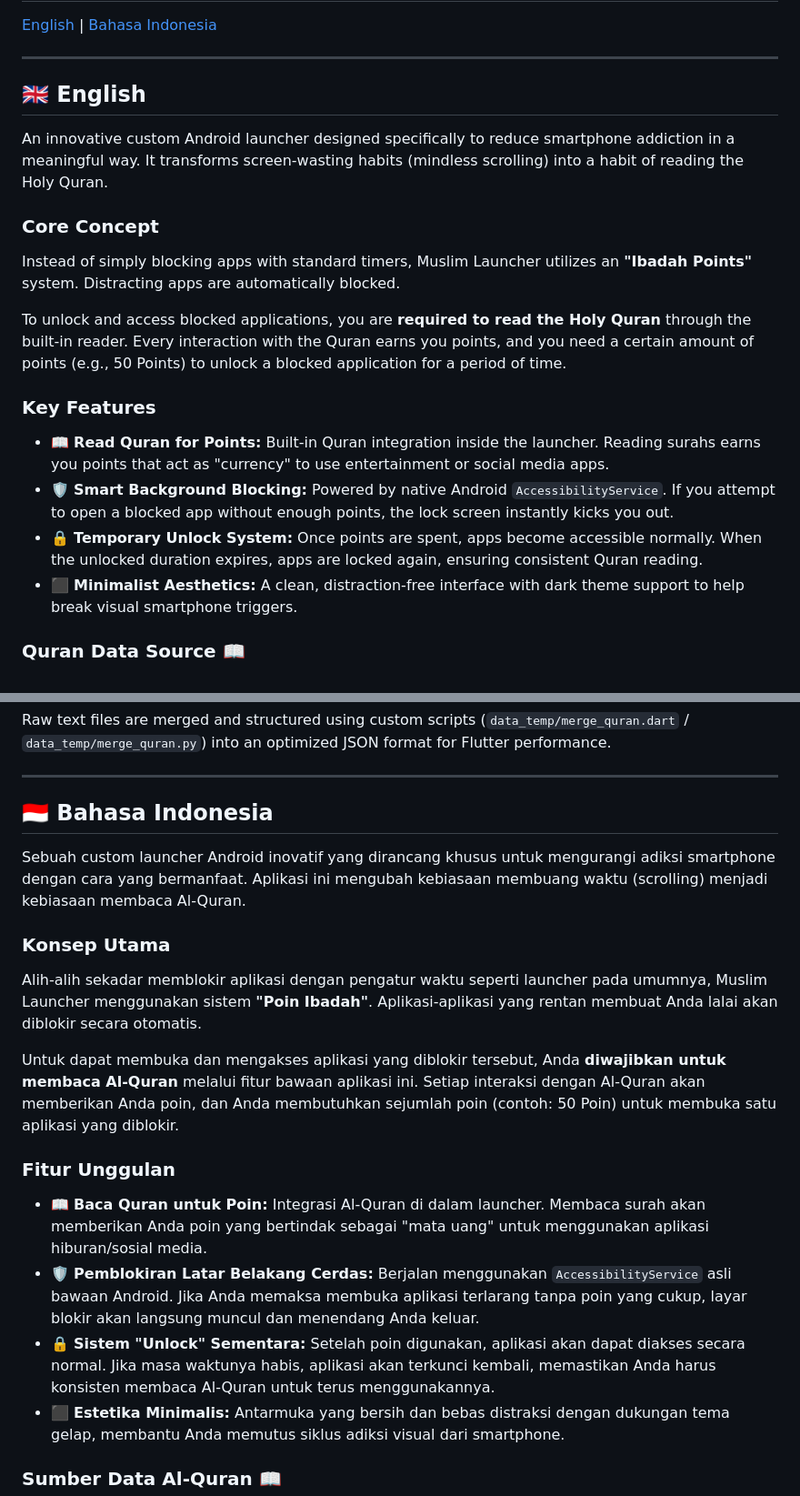
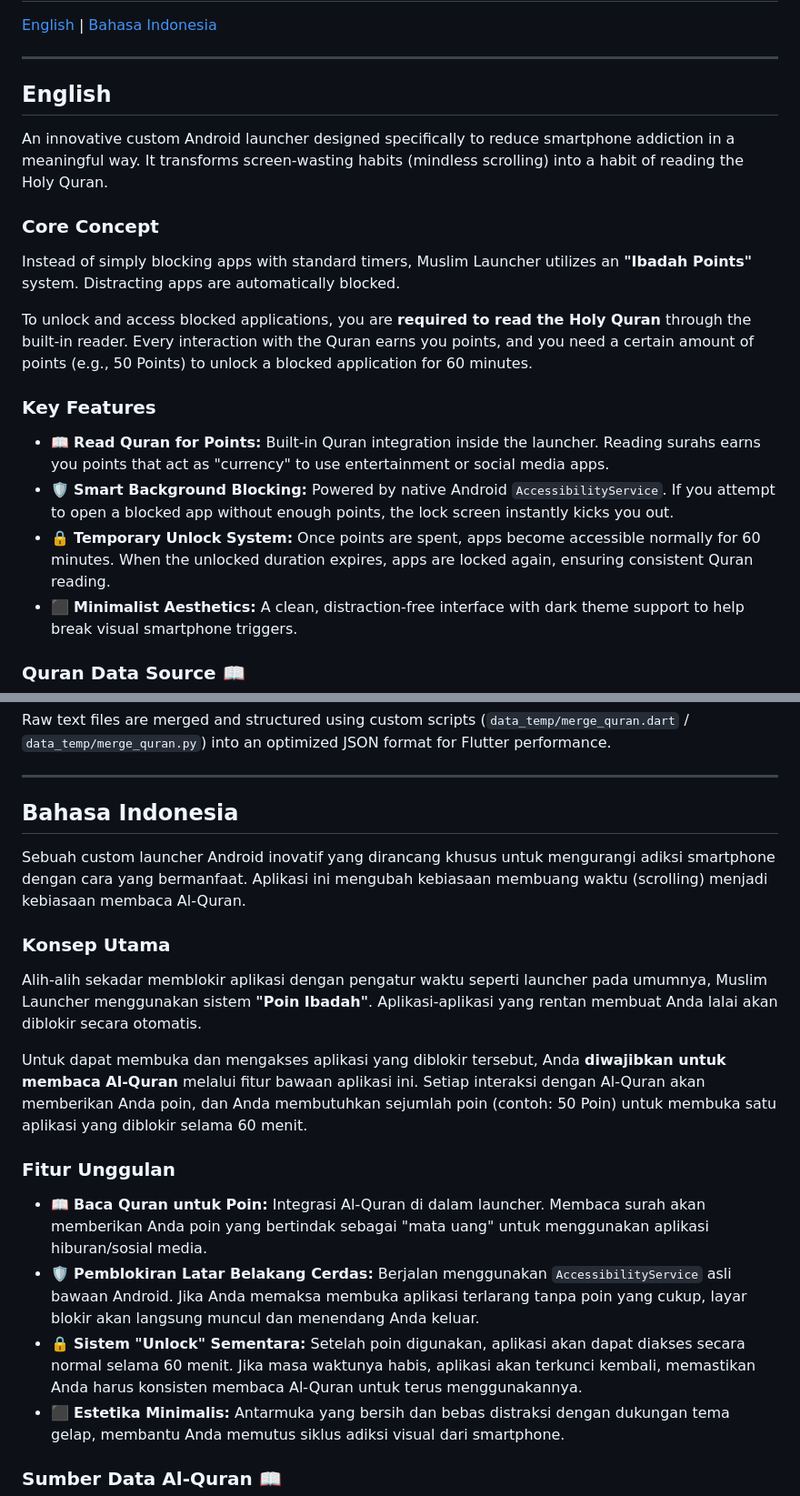
Before and after one commit to 120140191-Andri/muslim_launcher2.0, a Markdown page: README.md, 2 parts joined by grey strips. Shown at 91% size. GitHub-like rendering.

Commit message:
docs: clarify 60-minute unlock duration and remove flag emojis

```diff
--- a/README.md
+++ b/README.md
@@ -4,19 +4,19 @@
 
 ---
 
-## 🇬🇧 English
+## English
 
 An innovative custom Android launcher designed specifically to reduce smartphone addiction in a meaningful way. It transforms screen-wasting habits (mindless scrolling) into a habit of reading the Holy Quran.
 
 ### Core Concept
 Instead of simply blocking apps with standard timers, Muslim Launcher utilizes an **"Ibadah Points"** system. Distracting apps are automatically blocked.
 
-To unlock and access blocked applications, you are **required to read the Holy Quran** through the built-in reader. Every interaction with the Quran earns you points, and you need a certain amount of points (e.g., 50 Points) to unlock a blocked application for a period of time.
+To unlock and access blocked applications, you are **required to read the Holy Quran** through the built-in reader. Every interaction with the Quran earns you points, and you need a certain amount of points (e.g., 50 Points) to unlock a blocked application for 60 minutes.
 
 ### Key Features
 * 📖 **Read Quran for Points:** Built-in Quran integration inside the launcher. Reading surahs earns you points that act as "currency" to use entertainment or social media apps.
 * 🛡️ **Smart Background Blocking:** Powered by native Android `AccessibilityService`. If you attempt to open a blocked app without enough points, the lock screen instantly kicks you out.
-* 🔒 **Temporary Unlock System:** Once points are spent, apps become accessible normally. When the unlocked duration expires, apps are locked again, ensuring consistent Quran reading.
+* 🔒 **Temporary Unlock System:** Once points are spent, apps become accessible normally for 60 minutes. When the unlocked duration expires, apps are locked again, ensuring consistent Quran reading.
 * ⬛ **Minimalist Aesthetics:** A clean, distraction-free interface with dark theme support to help break visual smartphone triggers.
 
 ### Quran Data Source 📖
@@ -32,19 +32,19 @@ Raw text files are merged and structured using custom scripts (`data_temp/merge_
 
 ---
 
-## 🇮🇩 Bahasa Indonesia
+## Bahasa Indonesia
 
 Sebuah custom launcher Android inovatif yang dirancang khusus untuk mengurangi adiksi smartphone dengan cara yang bermanfaat. Aplikasi ini mengubah kebiasaan membuang waktu (scrolling) menjadi kebiasaan membaca Al-Quran.
 
 ### Konsep Utama
 Alih-alih sekadar memblokir aplikasi dengan pengatur waktu seperti launcher pada umumnya, Muslim Launcher menggunakan sistem **"Poin Ibadah"**. Aplikasi-aplikasi yang rentan membuat Anda lalai akan diblokir secara otomatis.
 
-Untuk dapat membuka dan mengakses aplikasi yang diblokir tersebut, Anda **diwajibkan untuk membaca Al-Quran** melalui fitur bawaan aplikasi ini. Setiap interaksi dengan Al-Quran akan memberikan Anda poin, dan Anda membutuhkan sejumlah poin (contoh: 50 Poin) untuk membuka satu aplikasi yang diblokir.
+Untuk dapat membuka dan mengakses aplikasi yang diblokir tersebut, Anda **diwajibkan untuk membaca Al-Quran** melalui fitur bawaan aplikasi ini. Setiap interaksi dengan Al-Quran akan memberikan Anda poin, dan Anda membutuhkan sejumlah poin (contoh: 50 Poin) untuk membuka satu aplikasi yang diblokir selama 60 menit.
 
 ### Fitur Unggulan
 * 📖 **Baca Quran untuk Poin:** Integrasi Al-Quran di dalam launcher. Membaca surah akan memberikan Anda poin yang bertindak sebagai "mata uang" untuk menggunakan aplikasi hiburan/sosial media.
 * 🛡️ **Pemblokiran Latar Belakang Cerdas:** Berjalan menggunakan `AccessibilityService` asli bawaan Android. Jika Anda memaksa membuka aplikasi terlarang tanpa poin yang cukup, layar blokir akan langsung muncul dan menendang Anda keluar.
-* 🔒 **Sistem "Unlock" Sementara:** Setelah poin digunakan, aplikasi akan dapat diakses secara normal. Jika masa waktunya habis, aplikasi akan terkunci kembali, memastikan Anda harus konsisten membaca Al-Quran untuk terus menggunakannya.
+* 🔒 **Sistem "Unlock" Sementara:** Setelah poin digunakan, aplikasi akan dapat diakses secara normal selama 60 menit. Jika masa waktunya habis, aplikasi akan terkunci kembali, memastikan Anda harus konsisten membaca Al-Quran untuk terus menggunakannya.
 * ⬛ **Estetika Minimalis:** Antarmuka yang bersih dan bebas distraksi dengan dukungan tema gelap, membantu Anda memutus siklus adiksi visual dari smartphone.
 
 ### Sumber Data Al-Quran 📖
```
